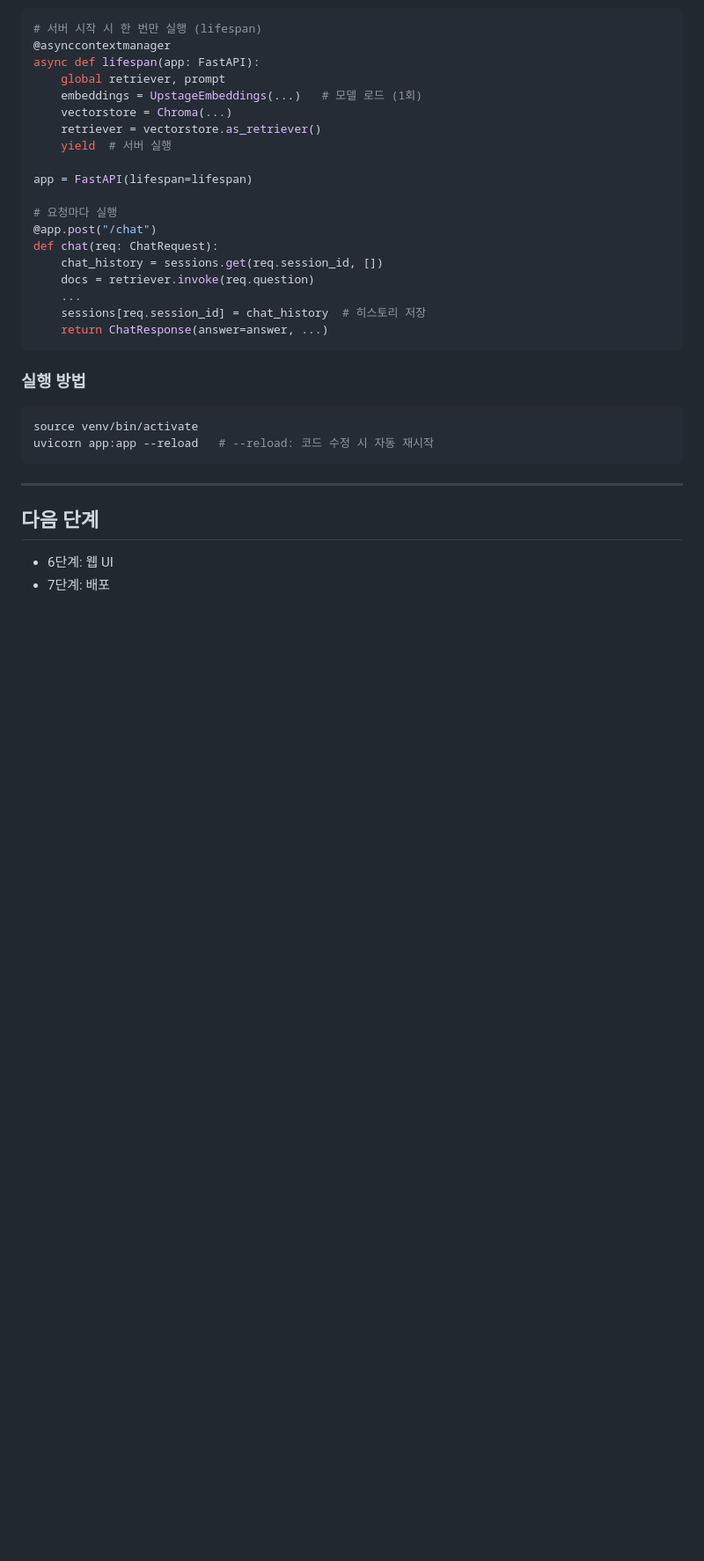
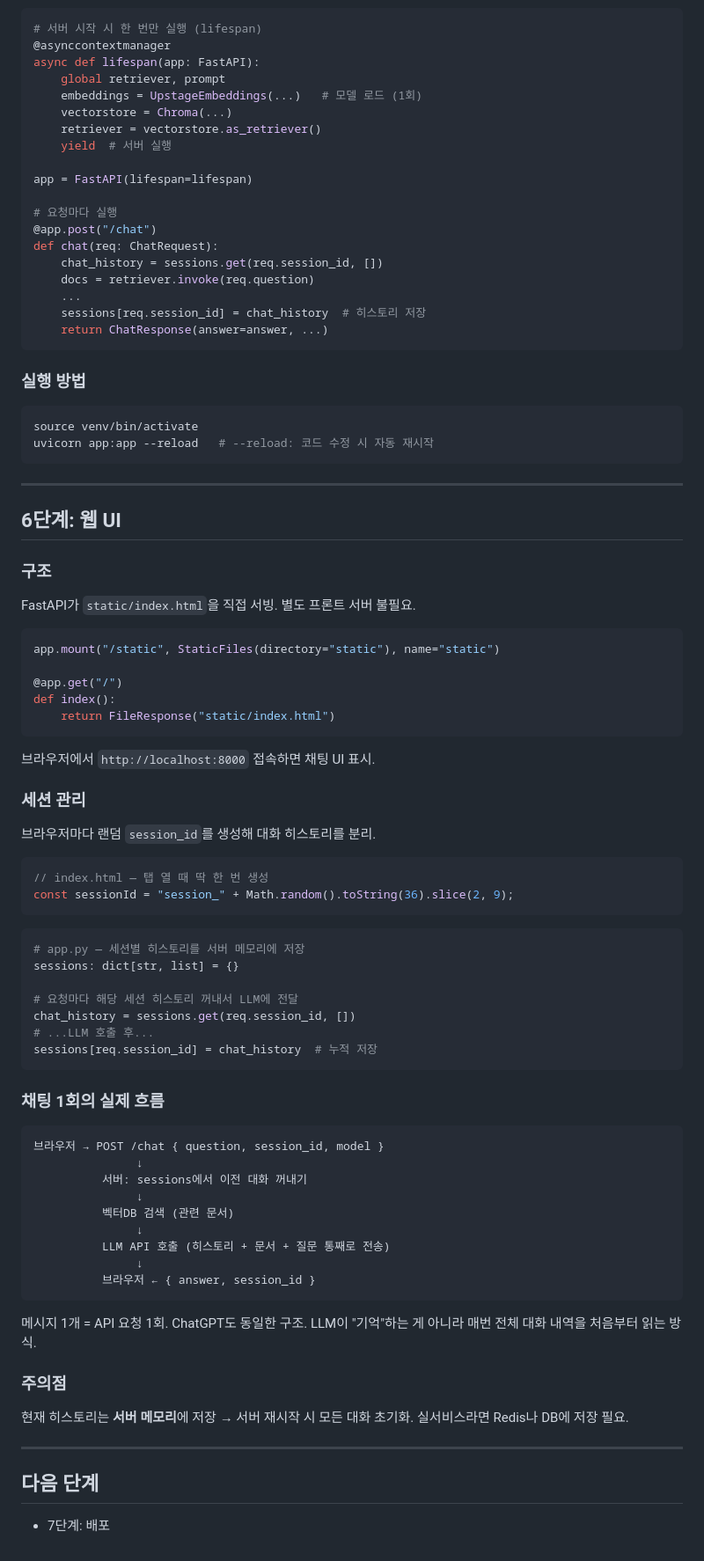
Before and after one commit to imchaewon/rag-chatbot, a Markdown page: notes.md, the part around the change. Shown at 88% size. Drawn GitHub-style; blank space fills up the shorter version.

Commit message:
docs: 웹 UI 및 세션 관리 구현 내용 학습 노트에 추가

````diff
--- a/notes.md
+++ b/notes.md
@@ -321,6 +321,62 @@ uvicorn app:app --reload   # --reload: 코드 수정 시 자동 재시작
 
 ---
 
+## 6단계: 웹 UI
+
+### 구조
+FastAPI가 `static/index.html`을 직접 서빙. 별도 프론트 서버 불필요.
+
+```python
+app.mount("/static", StaticFiles(directory="static"), name="static")
+
+@app.get("/")
+def index():
+    return FileResponse("static/index.html")
+```
+
+브라우저에서 `http://localhost:8000` 접속하면 채팅 UI 표시.
+
+### 세션 관리
+
+브라우저마다 랜덤 `session_id`를 생성해 대화 히스토리를 분리.
+
+```javascript
+// index.html — 탭 열 때 딱 한 번 생성
+const sessionId = "session_" + Math.random().toString(36).slice(2, 9);
+```
+
+```python
+# app.py — 세션별 히스토리를 서버 메모리에 저장
+sessions: dict[str, list] = {}
+
+# 요청마다 해당 세션 히스토리 꺼내서 LLM에 전달
+chat_history = sessions.get(req.session_id, [])
+# ...LLM 호출 후...
+sessions[req.session_id] = chat_history  # 누적 저장
+```
+
+### 채팅 1회의 실제 흐름
+
+```
+브라우저 → POST /chat { question, session_id, model }
+               ↓
+          서버: sessions에서 이전 대화 꺼내기
+               ↓
+          벡터DB 검색 (관련 문서)
+               ↓
+          LLM API 호출 (히스토리 + 문서 + 질문 통째로 전송)
+               ↓
+          브라우저 ← { answer, session_id }
+```
+
+메시지 1개 = API 요청 1회. ChatGPT도 동일한 구조.
+LLM이 "기억"하는 게 아니라 매번 전체 대화 내역을 처음부터 읽는 방식.
+
+### 주의점
+현재 히스토리는 **서버 메모리**에 저장 → 서버 재시작 시 모든 대화 초기화.
+실서비스라면 Redis나 DB에 저장 필요.
+
+---
+
 ## 다음 단계
-- 6단계: 웹 UI
 - 7단계: 배포
````
